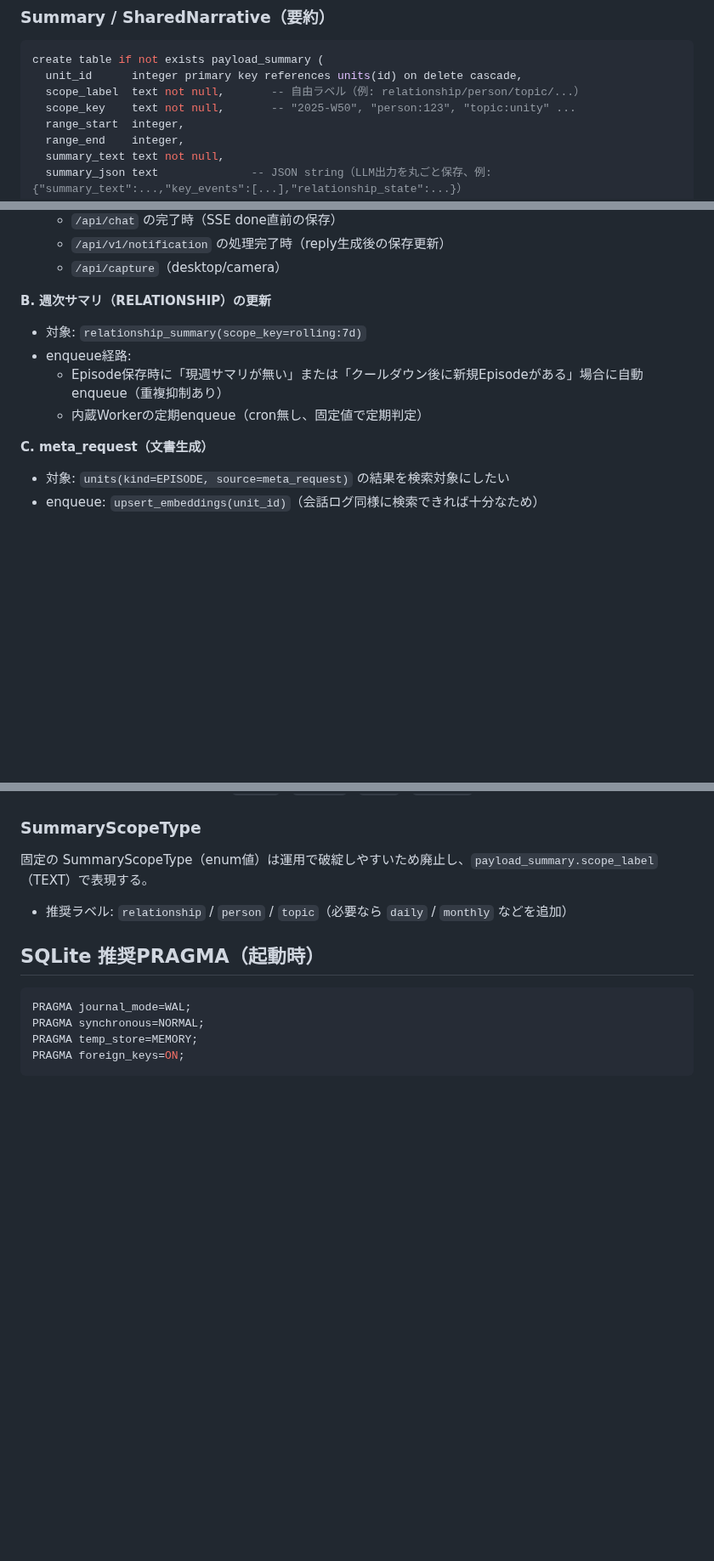
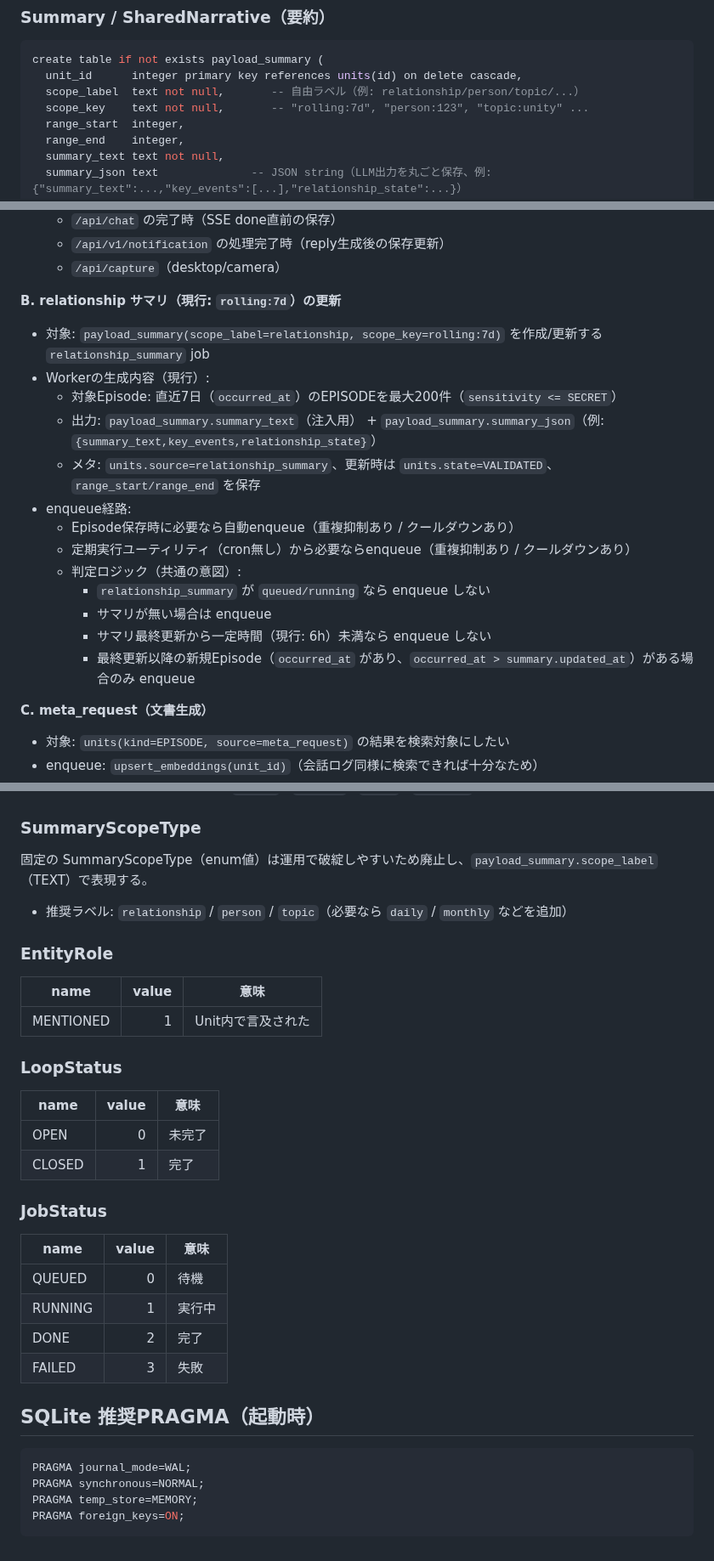
Before and after one commit to hirona98/CocoroGhost, a Markdown page: docs/db_schema.md, 3 parts joined by grey strips. Shown at 85% size. GitHub-like rendering; blank space fills up the shorter version.

Commit message:
ドキュメント修正

````diff
--- a/docs/db_schema.md
+++ b/docs/db_schema.md
@@ -261,7 +280,7 @@ create index if not exists idx_fact_subject_pred on payload_fact(subject_entity_
 create table if not exists payload_summary (
   unit_id      integer primary key references units(id) on delete cascade,
   scope_label  text not null,       -- 自由ラベル（例: relationship/person/topic/...）
-  scope_key    text not null,       -- "2025-W50", "person:123", "topic:unity" ...
+  scope_key    text not null,       -- "rolling:7d", "person:123", "topic:unity" ...
   range_start  integer,
   range_end    integer,
   summary_text text not null,
@@ -362,12 +381,21 @@ create index if not exists idx_jobs_status_run_after on jobs(status, run_after);
   - `/api/v1/notification` の処理完了時（reply生成後の保存更新）
   - `/api/capture`（desktop/camera）
 
-**B. 週次サマリ（RELATIONSHIP）の更新**
+**B. relationship サマリ（現行: `rolling:7d`）の更新**
 
-- 対象: `relationship_summary(scope_key=rolling:7d)`
+- 対象: `payload_summary(scope_label=relationship, scope_key=rolling:7d)` を作成/更新する `relationship_summary` job
+- Workerの生成内容（現行）:
+  - 対象Episode: 直近7日（`occurred_at`）のEPISODEを最大200件（`sensitivity <= SECRET`）
+  - 出力: `payload_summary.summary_text`（注入用） + `payload_summary.summary_json`（例: `{summary_text,key_events,relationship_state}`）
+  - メタ: `units.source=relationship_summary`、更新時は `units.state=VALIDATED`、`range_start/range_end` を保存
 - enqueue経路:
-  - Episode保存時に「現週サマリが無い」または「クールダウン後に新規Episodeがある」場合に自動enqueue（重複抑制あり）
-  - 内蔵Workerの定期enqueue（cron無し、固定値で定期判定）
+  - Episode保存時に必要なら自動enqueue（重複抑制あり / クールダウンあり）
+  - 定期実行ユーティリティ（cron無し）から必要ならenqueue（重複抑制あり / クールダウンあり）
+  - 判定ロジック（共通の意図）:
+    - `relationship_summary` が `queued/running` なら enqueue しない
+    - サマリが無い場合は enqueue
+    - サマリ最終更新から一定時間（現行: 6h）未満なら enqueue しない
+    - 最終更新以降の新規Episode（`occurred_at` があり、`occurred_at > summary.updated_at`）がある場合のみ enqueue
 
 **C. meta_request（文書生成）**
 
@@ -448,6 +476,28 @@ create index if not exists idx_jobs_status_run_after on jobs(status, run_after);
 
 - 推奨ラベル: `relationship` / `person` / `topic`（必要なら `daily` / `monthly` などを追加）
 
+### EntityRole
+
+| name | value | 意味 |
+|---|---:|---|
+| MENTIONED | 1 | Unit内で言及された |
+
+### LoopStatus
+
+| name | value | 意味 |
+|---|---:|---|
+| OPEN | 0 | 未完了 |
+| CLOSED | 1 | 完了 |
+
+### JobStatus
+
+| name | value | 意味 |
+|---|---:|---|
+| QUEUED | 0 | 待機 |
+| RUNNING | 1 | 実行中 |
+| DONE | 2 | 完了 |
+| FAILED | 3 | 失敗 |
+
 ## SQLite 推奨PRAGMA（起動時）
 
 ```sql
````
Also changed, not shown: other parts of docs/db_schema.md (+20 -1 lines).
